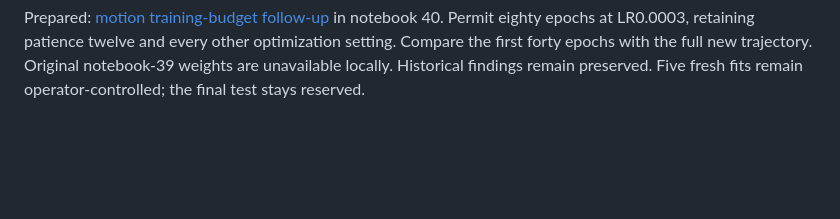
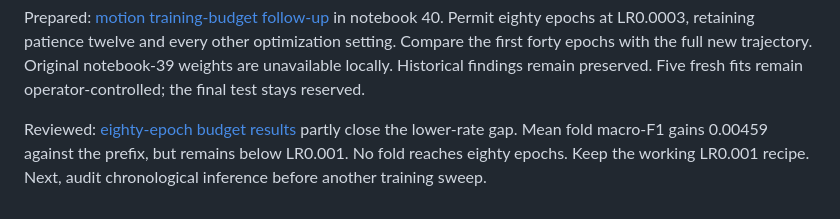
Before and after one commit to rbl-bidilatimotei/sleep-classifier, a Markdown page: README.md, the part around the change. Rendered like a GitHub page; blank space fills up the shorter version.

Commit message:
Evaluate eighty-epoch motion results and pause tuning

```diff
--- a/README.md
+++ b/README.md
@@ -411,3 +411,7 @@ Prepared: [motion training-budget follow-up](docs/motion-training-budget.md) in
 Permit eighty epochs at LR0.0003, retaining patience twelve and every other optimization setting.
 Compare the first forty epochs with the full new trajectory. Original notebook-39 weights are unavailable locally.
 Historical findings remain preserved. Five fresh fits remain operator-controlled; the final test stays reserved.
+
+Reviewed: [eighty-epoch budget results](docs/experiments/motion-training-budget-2026-11-23/README.md) partly close the lower-rate gap.
+Mean fold macro-F1 gains 0.00459 against the prefix, but remains below LR0.001. No fold reaches eighty epochs.
+Keep the working LR0.001 recipe. Next, audit chronological inference before another training sweep.
```
Also changed, not shown: docs/motion-training-budget.md (+9 -0 lines), docs/roadmap.md (+4 -0 lines), docs/experiments/motion-training-budget-2026-11-23/comparison.png (added), docs/experiments/motion-training-budget-2026-11-23/curves.png (added), 4 other files.
